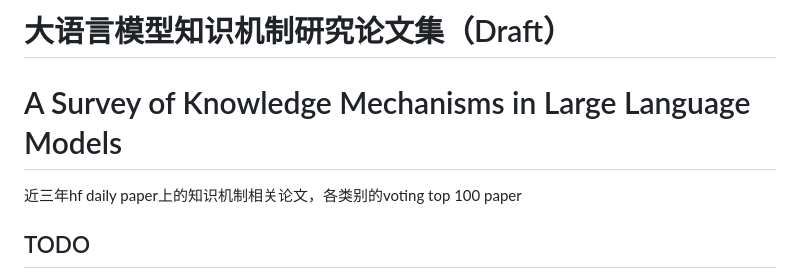
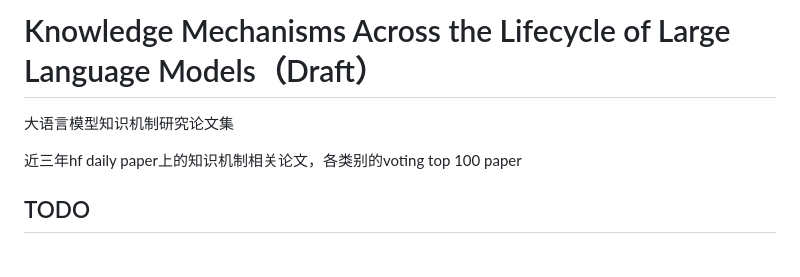
Before and after one commit to xiangh8/Awesome-Knowledge-Mechanisms, a Markdown page: README.md, the part around the change. Drawn GitHub-style.

Commit message:
Revise title and enhance document structure
Updated the title of the document and added a new line for clarity.

```diff
--- a/README.md
+++ b/README.md
@@ -1,5 +1,7 @@
-# 大语言模型知识机制研究论文集（Draft）
-# A Survey of Knowledge Mechanisms in Large Language Models
+# Knowledge Mechanisms Across the Lifecycle of Large Language Models（Draft）
+
+大语言模型知识机制研究论文集
+
 近三年hf daily paper上的知识机制相关论文，各类别的voting top 100 paper
 
 ## TODO
```
